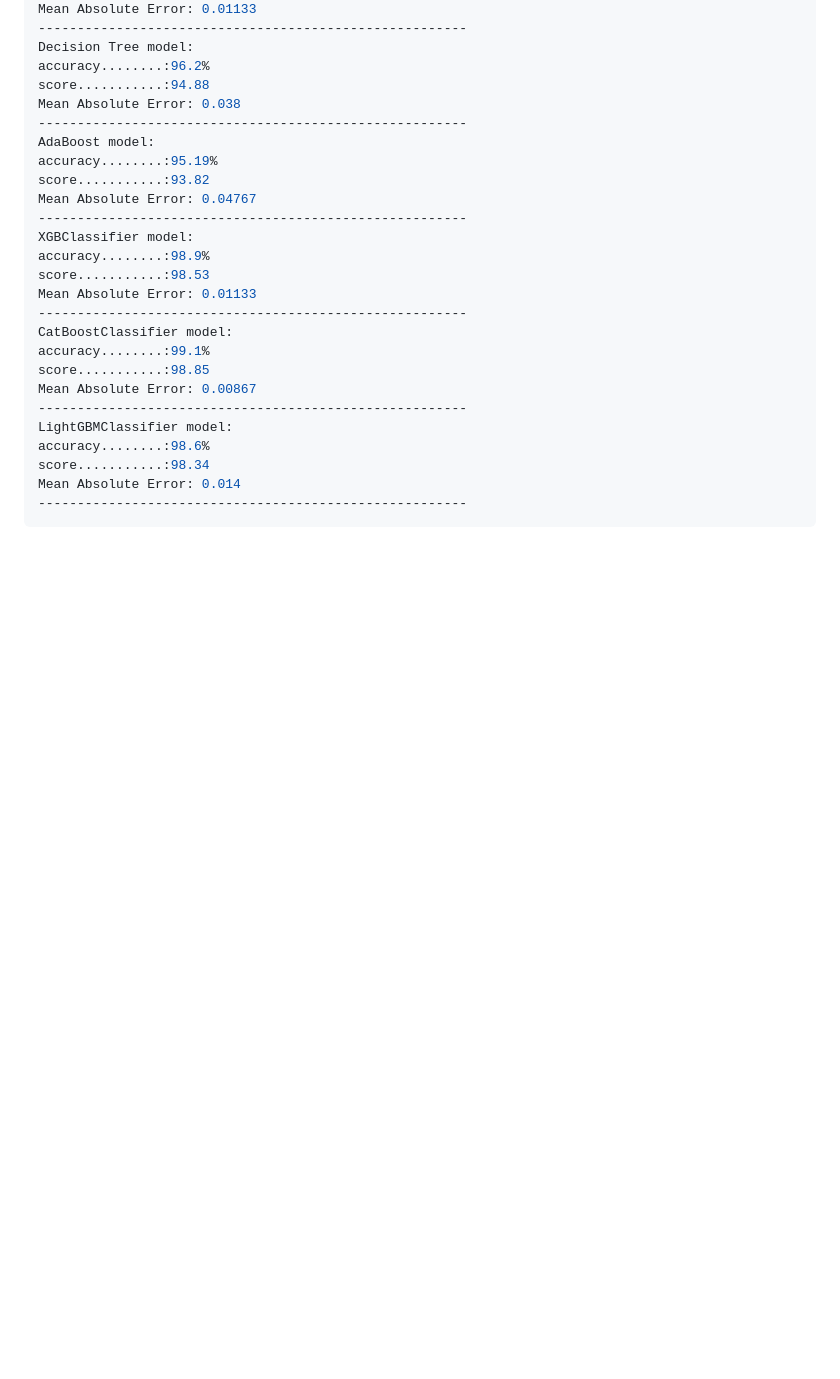
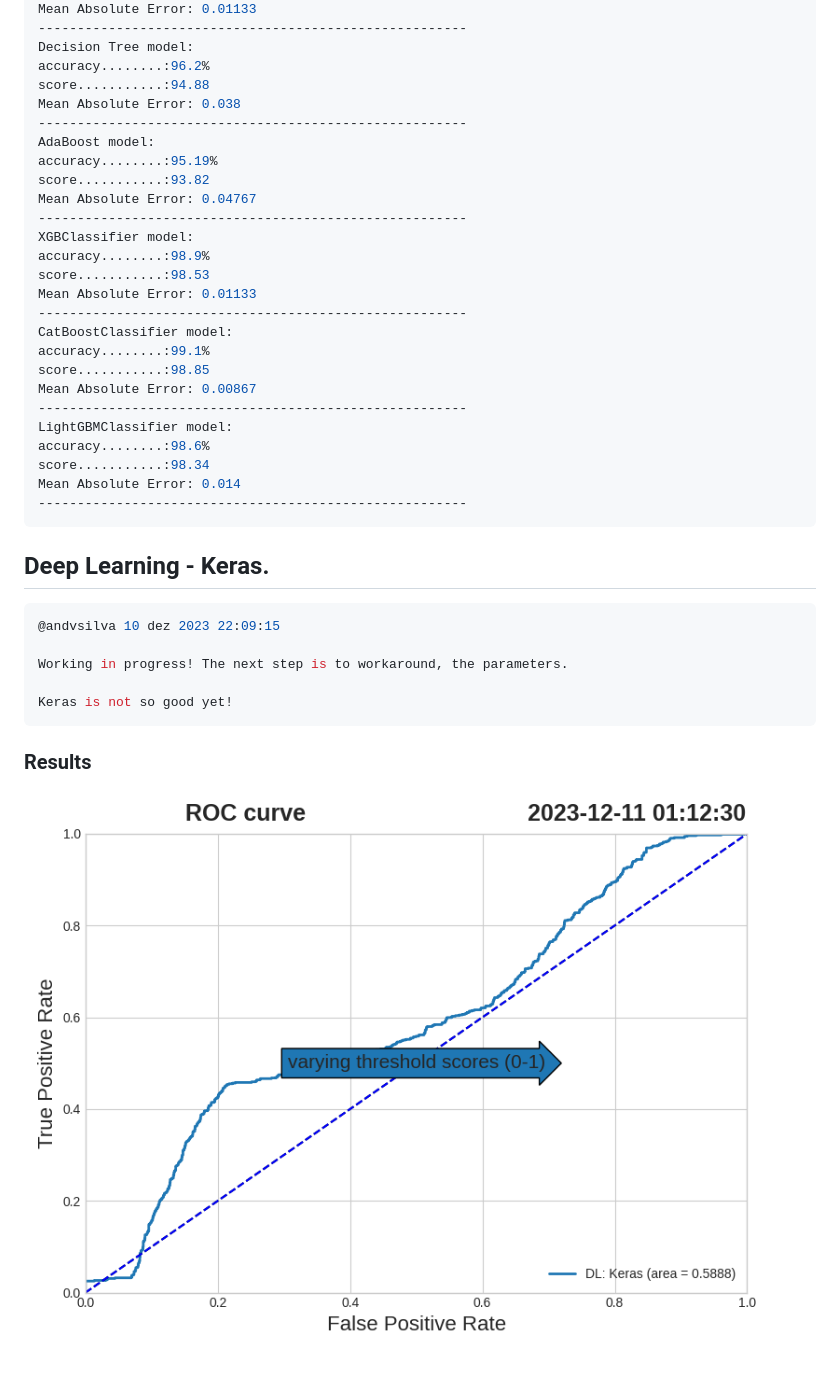
Before and after one commit to andvsilva/programming, a Markdown page: notebooks/README.md, the part around the change. Rendered like a GitHub page; pictures changed too: notebooks/images/roc_curve_dlkeras.png (added); blank space fills up the shorter version.

Commit message:
working on DL keras

````diff
--- a/notebooks/README.md
+++ b/notebooks/README.md
@@ -114,3 +114,18 @@ score...........:98.34
 Mean Absolute Error: 0.014
 -------------------------------------------------------
 ```
+
+
+## Deep Learning - Keras.
+
+```bash
+@andvsilva 10 dez 2023 22:09:15
+
+Working in progress! The next step is to workaround, the parameters.
+
+Keras is not so good yet!
+```
+
+### Results
+
+![](images/roc_curve_dlkeras.png)
````
Also changed, not shown: notebooks/images/roc_curve_models.png, 6 other files.
